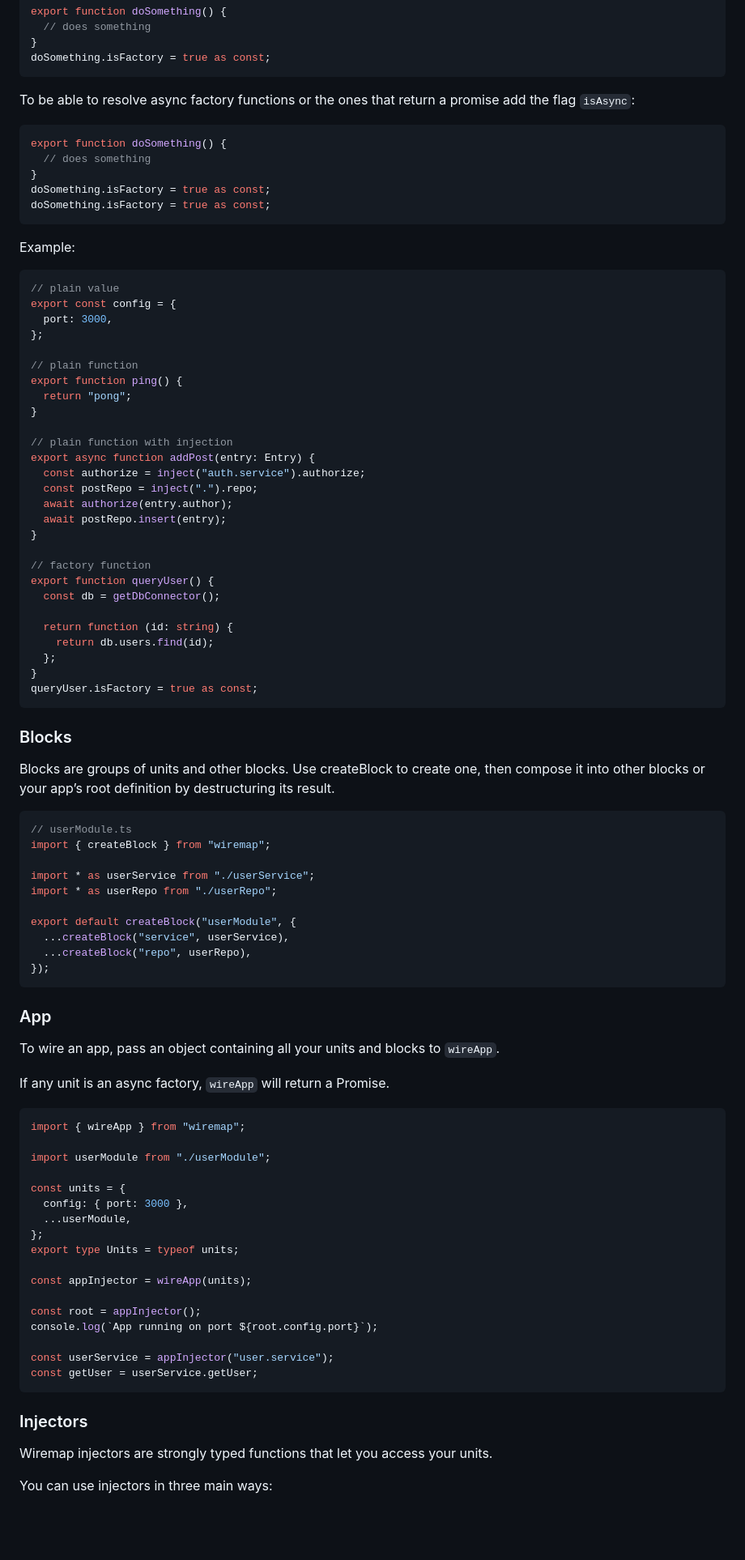
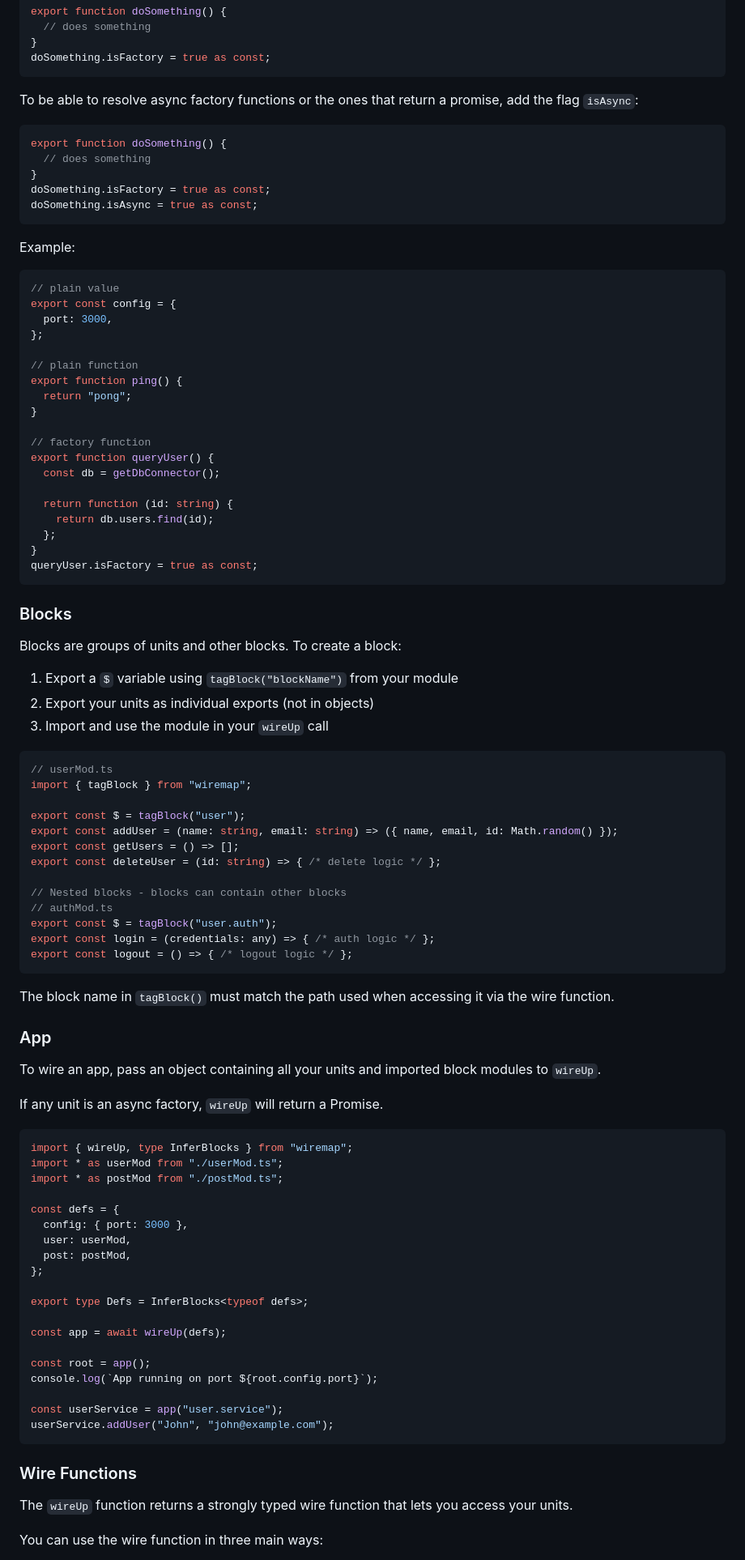
Before and after one commit to jacoborus/wiretree, a Markdown page: README.md, the part around one of its changes. Shown at 81% size. Rendered like a GitHub page; blank space fills up the shorter version.

Commit message:
docs: Update the README examples

````diff
--- a/README.md
+++ b/README.md
@@ -85,7 +88,7 @@ export function doSomething() {
 doSomething.isFactory = true as const;
 ```
 
-To be able to resolve async factory functions or the ones that return a promise
+To be able to resolve async factory functions or the ones that return a promise,
 add the flag `isAsync`:
 
 ```ts
@@ -93,7 +96,7 @@ export function doSomething() {
   // does something
 }
 doSomething.isFactory = true as const;
-doSomething.isFactory = true as const;
+doSomething.isAsync = true as const;
 ```
 
 Example:
@@ -109,14 +112,6 @@ export function ping() {
   return "pong";
 }
 
-// plain function with injection
-export async function addPost(entry: Entry) {
-  const authorize = inject("auth.service").authorize;
-  const postRepo = inject(".").repo;
-  await authorize(entry.author);
-  await postRepo.insert(entry);
-}
-
 // factory function
 export function queryUser() {
   const db = getDbConnector();
@@ -130,53 +125,61 @@ queryUser.isFactory = true as const;
 
 ### Blocks
 
-Blocks are groups of units and other blocks. Use createBlock to create one, then
-compose it into other blocks or your app’s root definition by destructuring its
-result.
+Blocks are groups of units and other blocks. To create a block:
+
+1. Export a `$` variable using `tagBlock("blockName")` from your module
+2. Export your units as individual exports (not in objects)
+3. Import and use the module in your `wireUp` call
 
 ```ts
-// userModule.ts
-import { createBlock } from "wiremap";
+// userMod.ts
+import { tagBlock } from "wiremap";
 
-import * as userService from "./userService";
-import * as userRepo from "./userRepo";
+export const $ = tagBlock("user");
+export const addUser = (name: string, email: string) => ({ name, email, id: Math.random() });
+export const getUsers = () => [];
+export const deleteUser = (id: string) => { /* delete logic */ };
 
-export default createBlock("userModule", {
-  ...createBlock("service", userService),
-  ...createBlock("repo", userRepo),
-});
+// Nested blocks - blocks can contain other blocks
+// authMod.ts
+export const $ = tagBlock("user.auth");
+export const login = (credentials: any) => { /* auth logic */ };
+export const logout = () => { /* logout logic */ };
 ```
+
+The block name in `tagBlock()` must match the path used when accessing it via the wire function.
 
 ### App
 
-To wire an app, pass an object containing all your units and blocks to
-`wireApp`.
+To wire an app, pass an object containing all your units and imported block modules to `wireUp`.
 
-If any unit is an async factory, `wireApp` will return a Promise.
+If any unit is an async factory, `wireUp` will return a Promise.
 
 ```ts
-import { wireApp } from "wiremap";
+import { wireUp, type InferBlocks } from "wiremap";
+import * as userMod from "./userMod.ts";
+import * as postMod from "./postMod.ts";
 
-import userModule from "./userModule";
+const defs = {
+  config: { port: 3000 },
+  user: userMod,
+  post: postMod,
+};
 
-const units = {
-  config: { port: 3000 },
-  ...userModule,
-};
-export type Units = typeof units;
+export type Defs = InferBlocks<typeof defs>;
 
-const appInjector = wireApp(units);
+const app = await wireUp(defs);
 
-const root = appInjector();
+const root = app();
 console.log(`App running on port ${root.config.port}`);
 
-const userService = appInjector("user.service");
-const getUser = userService.getUser;
+const userService = app("user.service");
+userService.addUser("John", "john@example.com");
 ```
 
-### Injectors
+### Wire Functions
 
-Wiremap injectors are strongly typed functions that let you access your units.
+The `wireUp` function returns a strongly typed wire function that lets you access your units.
 
-You can use injectors in three main ways:
+You can use the wire function in three main ways:
 
````
Also changed, not shown: other parts of README.md (+26 -28 lines).
